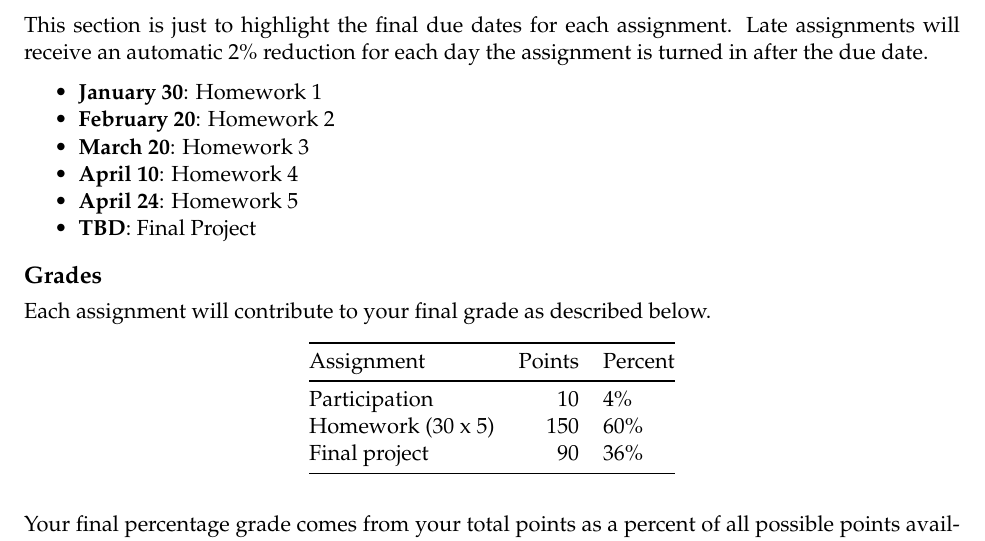
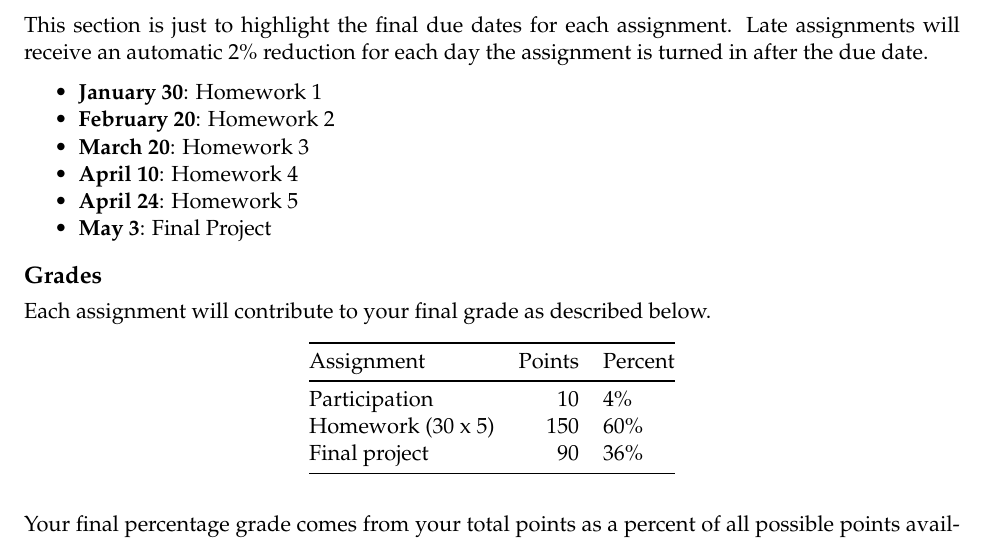
Before and after one commit to imccart/econ470-content, a LaTeX document (syllabus-spring2023/syllabus.tex): part of page 5 of 7, cut so that both start at the same text. Compiled offline with pdfLaTeX.

Commit message:
update due dates

```diff
--- a/syllabus-spring2023/syllabus.tex
+++ b/syllabus-spring2023/syllabus.tex
@@ -453,7 +453,7 @@ each day the assignment is turned in after the due date.
 \item
   \textbf{April 24}: Homework 5
 \item
-  \textbf{TBD}: Final Project
+  \textbf{May 3}: Final Project
 \end{itemize}
 
 \hypertarget{grades}{%
```
Also changed, not shown: syllabus-spring2023/syllabus.pdf, 1 other file.
